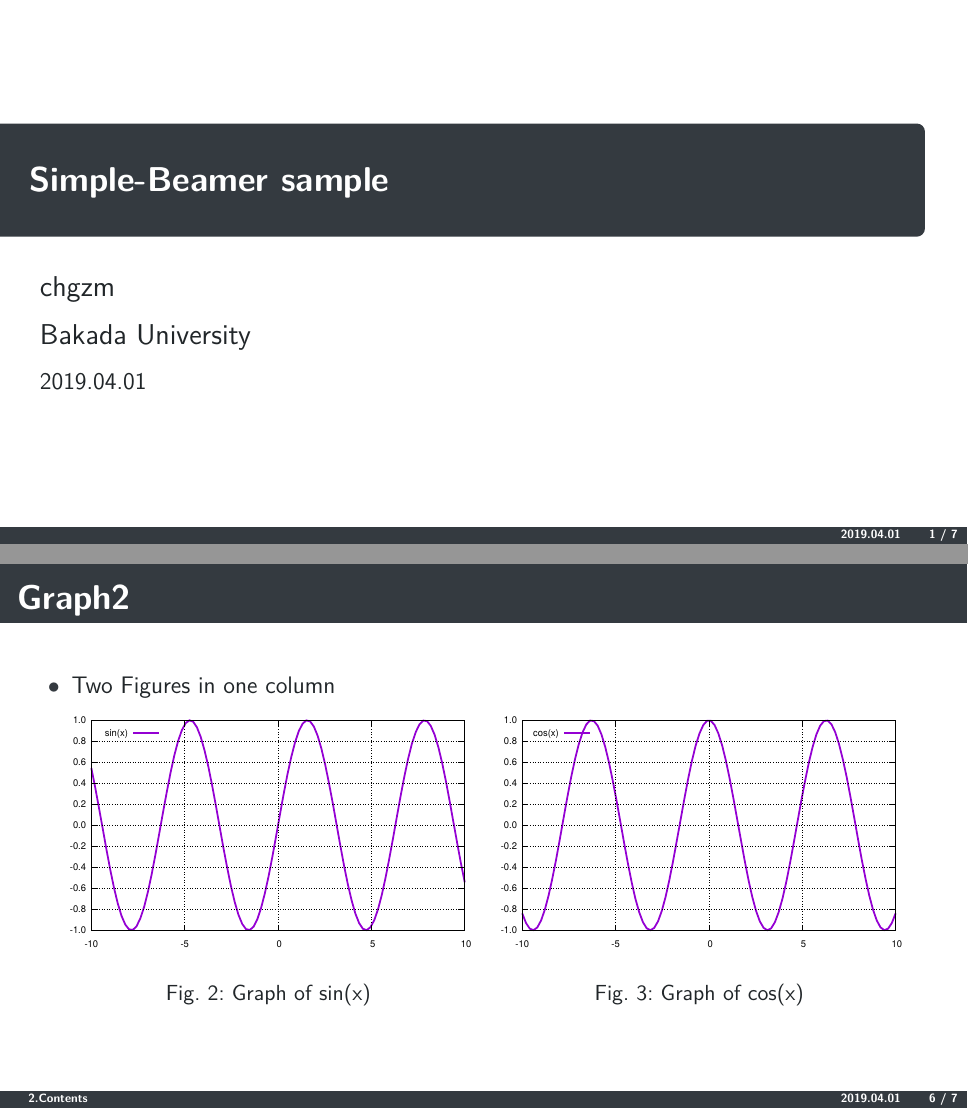
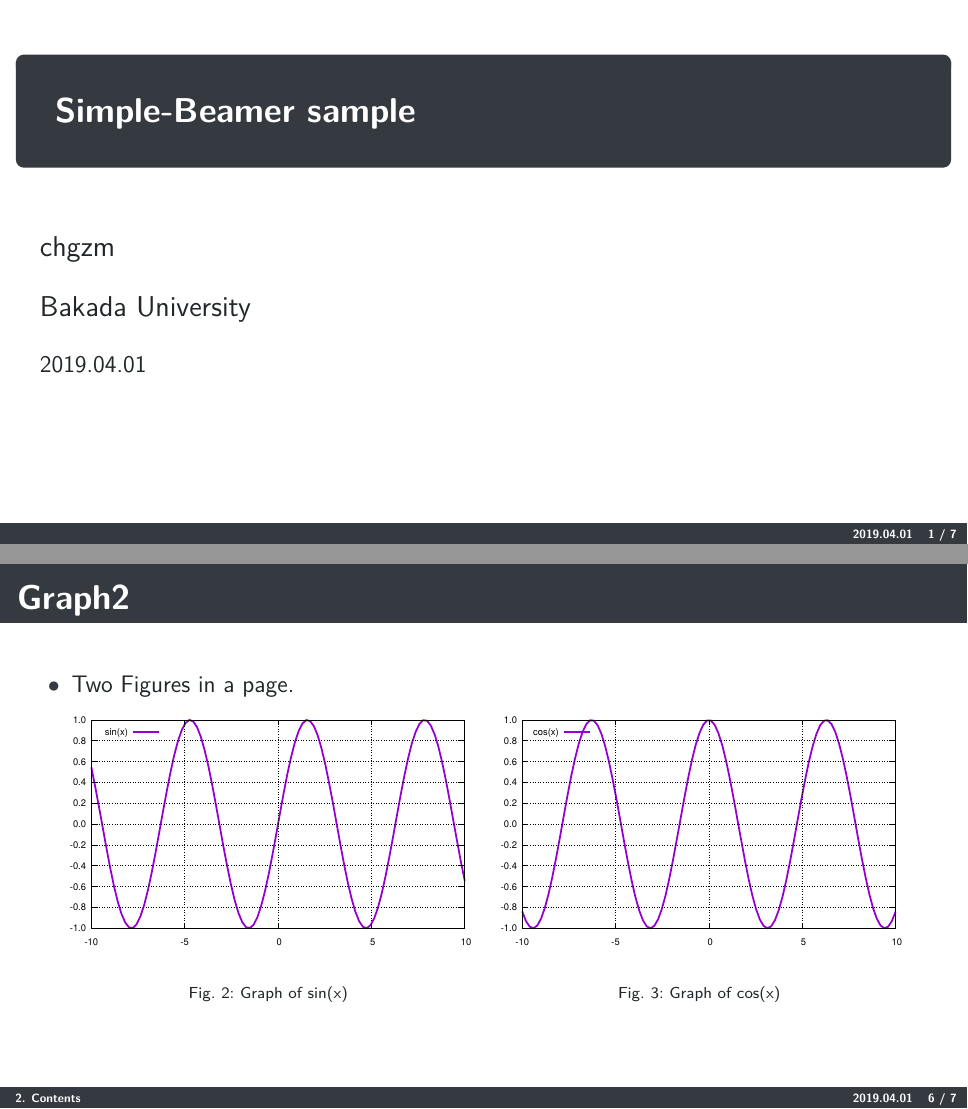
Before and after one commit to chgzm/simple-beamer, LaTeX slides (main.tex, which reads simple.sty): pages 1 and 6 of 7, joined at a grey line. Compiled offline with XeLaTeX.

Commit message:
add demo pdf

```diff
--- a/main.tex
+++ b/main.tex
@@ -69,7 +69,7 @@ int main(int argc, char** argv)
   \frametitle{Graph2}
 
   \begin{itemize}
-    \item Two Figures in one column
+    \item Two Figures in a page.
   \end{itemize}
 
   \figtwocol{fig/sin.pdf}{Graph of sin(x)}
--- a/simple.sty
+++ b/simple.sty
@@ -50,64 +50,40 @@
 \setbeamertemplate{item}[ball]
 \setbeamertemplate{enumerate items}[default]
 
-\setbeamerfont{title}      {series=\bfseries}
-\setbeamerfont{frametitle} {series=\bfseries}
-\setbeamerfont{institute}  {size=\Huge}
-\setbeamerfont{author}     {size=\Huge}
+\setbeamerfont{title}              {series=\bfseries}
+\setbeamerfont{frametitle}         {series=\bfseries}
+\setbeamerfont{institute}          {size=\Huge}
+\setbeamerfont{author}             {size=\Huge}
+\setbeamerfont{caption}            {size=\scriptsize}
 \setbeamerfont{title in head/foot} {series=\bfseries}
 \setbeamerfont{date in head/foot}  {series=\bfseries}
 \setbeamertemplate{caption}[numbered]
 \renewcommand{\figurename}{Fig.}
 
-
 \setbeamertemplate{section in toc}[sections numbered]
-
 \setbeamertemplate{blocks}[rounded][shadow=false]
 
 \defbeamertemplate*{footline}{infolines theme}
 {
   \leavevmode%
   \hbox{%
-    \begin{beamercolorbox}[wd=.666667\paperwidth,ht=2.25ex,dp=1ex,left]{title in head/foot}%
-      \usebeamerfont{title in head/foot}\hspace*{2em}
+    \begin{beamercolorbox}[wd=.66\paperwidth,ht=3ex, dp=1ex, left]{title in head/foot}%
+      \usebeamerfont{title in head/foot}\hspace*{2ex}
       \ifx\insertsectionhead\empty\else
-      \insertsectionnumber.\insertsectionhead
+      \insertsectionnumber. \insertsectionhead
     \fi
   \end{beamercolorbox}%
-  %\hspace{-.1\paperwidth}
-  \begin{beamercolorbox}[wd=.34\paperwidth,ht=2.25ex,dp=1ex,right]{date in head/foot}%
-    \usebeamerfont{date in head/foot}\insertshortdate{}\hspace*{2em}
-    \insertframenumber{} / \inserttotalframenumber\hspace*{3ex}
+  \begin{beamercolorbox}[wd=.34\paperwidth,ht=3ex,dp=1ex,right]{date in head/foot}%
+    \usebeamerfont{date in head/foot}\insertshortdate{}\hspace*{2ex}
+    \insertframenumber{} / \inserttotalframenumber\hspace*{2ex}
   \end{beamercolorbox}}%
   \vskip0pt%
 }
 
-
-%\defbeamertemplate*{footline}{infolines theme}
-%{
-%  \leavevmode
-%  \hbox{
-%  \begin{beamercolorbox}[wd=.666667\paperwidth,ht=2.25ex,dp=1ex,left]{title in head/foot}%
-%    \usebeamerfont{title in head/foot}\hspace*{2em}
-%    \ifx\insertsectionhead\empty\else
-%    \insertsectionnumber.\insertsectionhead
-%    \fi
-%  \end{beamercolorbox}
-%  \hspace{-.1\paperwidth}
-%  \begin{beamercolorbox}[wd=.433333\paperwidth,ht=2.25ex,dp=1ex,right]{date in head/foot}%
-%    \usebeamerfont{date in head/foot}\insertshortdate{}\hspace*{2em}
-%    \insertframenumber{} / \inserttotalframenumber\hspace*{2ex}
-%  \end{beamercolorbox}}
-%  \vskip0pt%
-%}
-%
-\defbeamertemplate*{title page}{title aloha}
+\defbeamertemplate*{title page}{title simple}
 {
-  \vbox{}
-  \vfill
   \begingroup
-  \hspace{-.6cm}
-    \begin{beamercolorbox}[sep=16pt,rounded=true,left,wd=.95\paperwidth,colsep=0bp]{title}
+    \begin{beamercolorbox}[sep=16pt, rounded=true, left, wd=.95\paperwidth]{title}
       \usebeamerfont{title}\inserttitle\par%
       \ifx\insertsubtitle\@empty%
       \else%
@@ -117,22 +93,20 @@
         {\usebeamerfont{subtitle}\usebeamercolor[fg]{subtitle}\insertsubtitle\par}%
       \fi%
     \end{beamercolorbox}%
-    \vskip1em\par
+
+    \vskip5ex\par
     {\centering
-    \begin{beamercolorbox}[sep=8pt,left,wd=.95\paperwidth,colsep=0bp]{author}
+    \begin{beamercolorbox}[sep=8pt,left,wd=.95\paperwidth]{author}
       \usebeamerfont{author}\insertauthor
     \end{beamercolorbox}
-    \vspace{-.2cm}
-    \begin{beamercolorbox}[sep=8pt,left,wd=.95\paperwidth,colsep=0bp]{institute}
+    \begin{beamercolorbox}[sep=8pt,left,wd=.95\paperwidth]{institute}
       \usebeamerfont{institute}\insertinstitute
     \end{beamercolorbox}
-    \vspace{-.2cm}
-    \begin{beamercolorbox}[sep=8pt,left,wd=.95\paperwidth,colsep=0bp]{date}
+    \begin{beamercolorbox}[sep=8pt,left,wd=.95\paperwidth]{date}
       \usebeamerfont{date}\insertdate
     \end{beamercolorbox}}
     \ifx\inserttitlegraphic\empty\else
-    \vskip-5em
-    \begin{beamercolorbox}[sep=8pt,right,wd=.95\paperwidth,colsep=0bp]{titlegraphic}
+    \begin{beamercolorbox}[sep=8pt,right,wd=.95\paperwidth]{titlegraphic}
         \inserttitlegraphic\par
     \end{beamercolorbox}
     \fi
@@ -140,8 +114,19 @@
   \vfill
 }
 
+\setbeamersize{text margin left=1em,text margin right=1em}
 
-\setbeamersize{text margin left=1em,text margin right=1em}
+\lstset
+{
+  backgroundcolor={\color{CodeBGColor}},
+  basicstyle={\ttfamily\scriptsize},
+  keywordstyle={\color{CodeKeywordColor}},
+  commentstyle={\color{CodeCommentColor}},
+  stringstyle=\color{CodeStringColor},
+  showstringspaces=false,
+  tabsize=2,
+  frame=none
+}
 
 \renewcommand{\vector}[1]{\mbox{\boldmath $#1$}}
 
@@ -149,8 +134,8 @@
 {
   \begin{figure}[h]
     \centering
-    \includegraphics[width=.75\textwidth, height=.6\vsize]{{#1}}
-    \vspace*{-3mm}
+    \includegraphics[width=.70\textwidth, height=.6\vsize]{{#1}}
+    \vspace*{-6mm}
     \caption{#2}
   \end{figure}
 }
@@ -185,15 +170,3 @@
     \end{minipage}
   \end{center}
 }
-
-\lstset
-{
-  backgroundcolor={\color{CodeBGColor}},
-  basicstyle={\ttfamily\small},
-  keywordstyle={\color{CodeKeywordColor}},
-  commentstyle={\color{CodeCommentColor}},
-  stringstyle=\color{CodeStringColor},
-  showstringspaces=false,
-  tabsize=2,
-  frame=none
-}
```
Also changed, not shown: main.pdf (added), main.tex (4 more changed lines), simple.sty (10 more changed lines).
